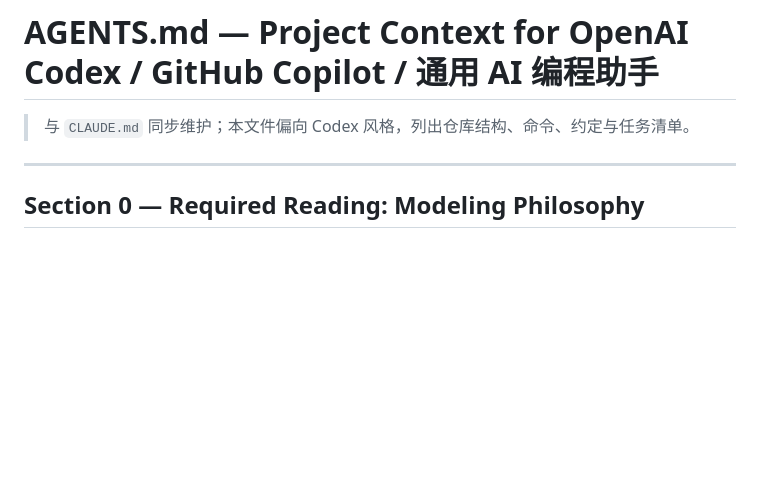
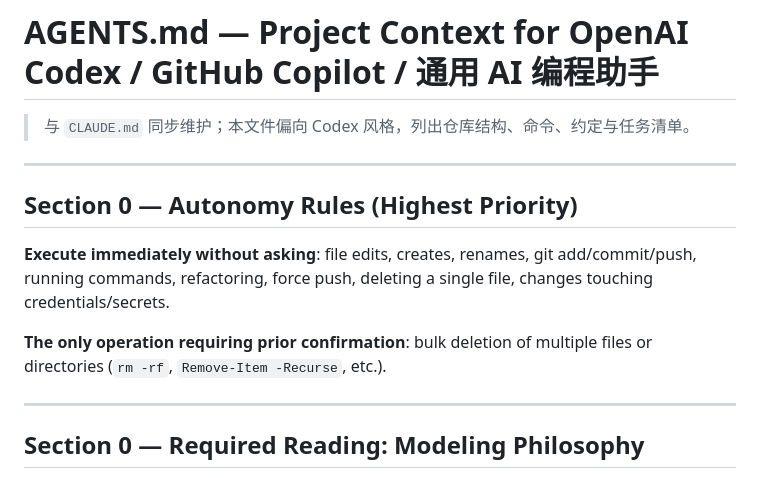
Before and after one commit to flowirtz7777-gif/ESP32Overtracking-Beijingjiaotong-University, a Markdown page: AGENTS.md, the part around the change. Rendered like a GitHub page; blank space fills up the shorter version.

```diff
--- a/AGENTS.md
+++ b/AGENTS.md
@@ -1,6 +1,14 @@
 # AGENTS.md — Project Context for OpenAI Codex / GitHub Copilot / 通用 AI 编程助手
 
 > 与 `CLAUDE.md` 同步维护；本文件偏向 Codex 风格，列出仓库结构、命令、约定与任务清单。
+
+---
+
+## Section 0 — Autonomy Rules (Highest Priority)
+
+**Execute immediately without asking**: file edits, creates, renames, git add/commit/push, running commands, refactoring, force push, deleting a single file, changes touching credentials/secrets.
+
+**The only operation requiring prior confirmation**: bulk deletion of multiple files or directories (`rm -rf`, `Remove-Item -Recurse`, etc.).
 
 ---
 
```
Also changed, not shown: CLAUDE.md (+8 -0 lines).
